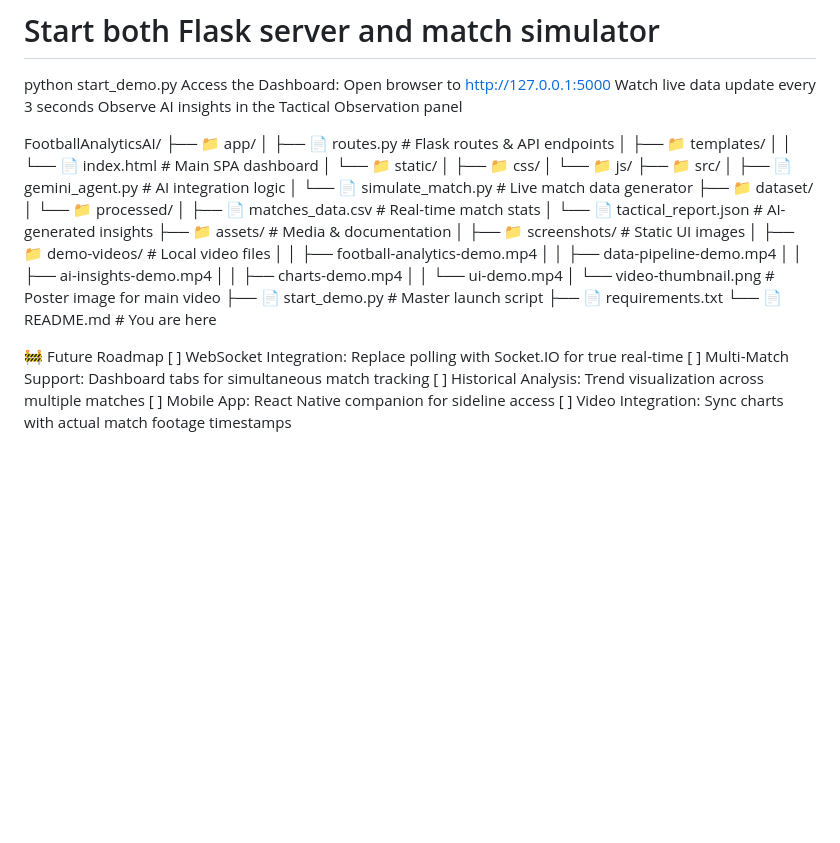
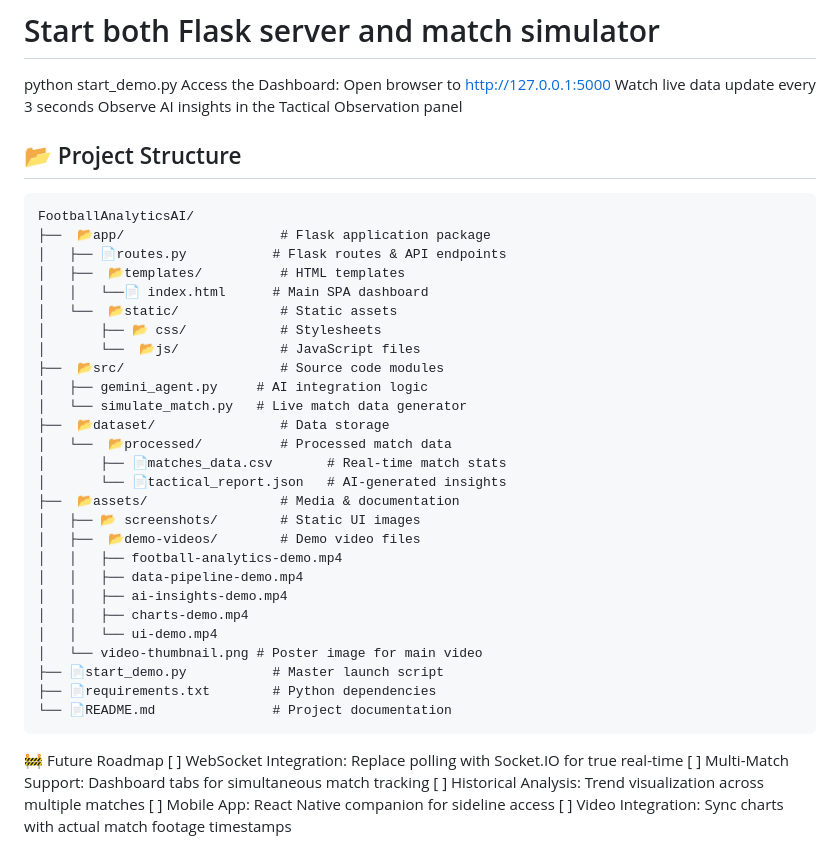
Before and after one commit to Manas96999/FootballAnalyticsAI, a Markdown page: readme.md, the part around the change. GitHub-like rendering; blank space fills up the shorter version.

Commit message:
Update README with project structure details
Added project structure section to README with detailed directory layout.

````diff
--- a/readme.md
+++ b/readme.md
@@ -176,34 +176,37 @@ Open browser to http://127.0.0.1:5000
 Watch live data update every 3 seconds
 Observe AI insights in the Tactical Observation panel
 
+## 📂 Project Structure
+
+```text
 FootballAnalyticsAI/
-├── 📁 app/
-│   ├── 📄 routes.py              # Flask routes & API endpoints
-│   ├── 📁 templates/
-│   │   └── 📄 index.html         # Main SPA dashboard
-│   └── 📁 static/
-│       ├── 📁 css/
-│       └── 📁 js/
-├── 📁 src/
-│   ├── 📄 gemini_agent.py        # AI integration logic
-│   └── 📄 simulate_match.py      # Live match data generator
-├── 📁 dataset/
-│   └── 📁 processed/
-│       ├── 📄 matches_data.csv   # Real-time match stats
-│       └── 📄 tactical_report.json # AI-generated insights
-├── 📁 assets/                    # Media & documentation
-│   ├── 📁 screenshots/           # Static UI images
-│   ├── 📁 demo-videos/           # Local video files
+├──  📂app/                    # Flask application package
+│   ├── 📄routes.py           # Flask routes & API endpoints
+│   ├──  📂templates/          # HTML templates
+│   │   └──📄 index.html      # Main SPA dashboard
+│   └──  📂static/             # Static assets
+│       ├── 📂 css/            # Stylesheets
+│       └──  📂js/             # JavaScript files
+├──  📂src/                    # Source code modules
+│   ├── gemini_agent.py     # AI integration logic
+│   └── simulate_match.py   # Live match data generator
+├──  📂dataset/                # Data storage
+│   └──  📂processed/          # Processed match data
+│       ├── 📄matches_data.csv       # Real-time match stats
+│       └── 📄tactical_report.json   # AI-generated insights
+├──  📂assets/                 # Media & documentation
+│   ├── 📂 screenshots/        # Static UI images
+│   ├──  📂demo-videos/        # Demo video files
 │   │   ├── football-analytics-demo.mp4
 │   │   ├── data-pipeline-demo.mp4
 │   │   ├── ai-insights-demo.mp4
 │   │   ├── charts-demo.mp4
 │   │   └── ui-demo.mp4
-│   └── video-thumbnail.png       # Poster image for main video
-├── 📄 start_demo.py              # Master launch script
-├── 📄 requirements.txt
-└── 📄 README.md                  # You are here
-
+│   └── video-thumbnail.png # Poster image for main video
+├── 📄start_demo.py           # Master launch script
+├── 📄requirements.txt        # Python dependencies
+└── 📄README.md               # Project documentation
+```
 
 🚧 Future Roadmap
 [ ] WebSocket Integration: Replace polling with Socket.IO for true real-time
````
